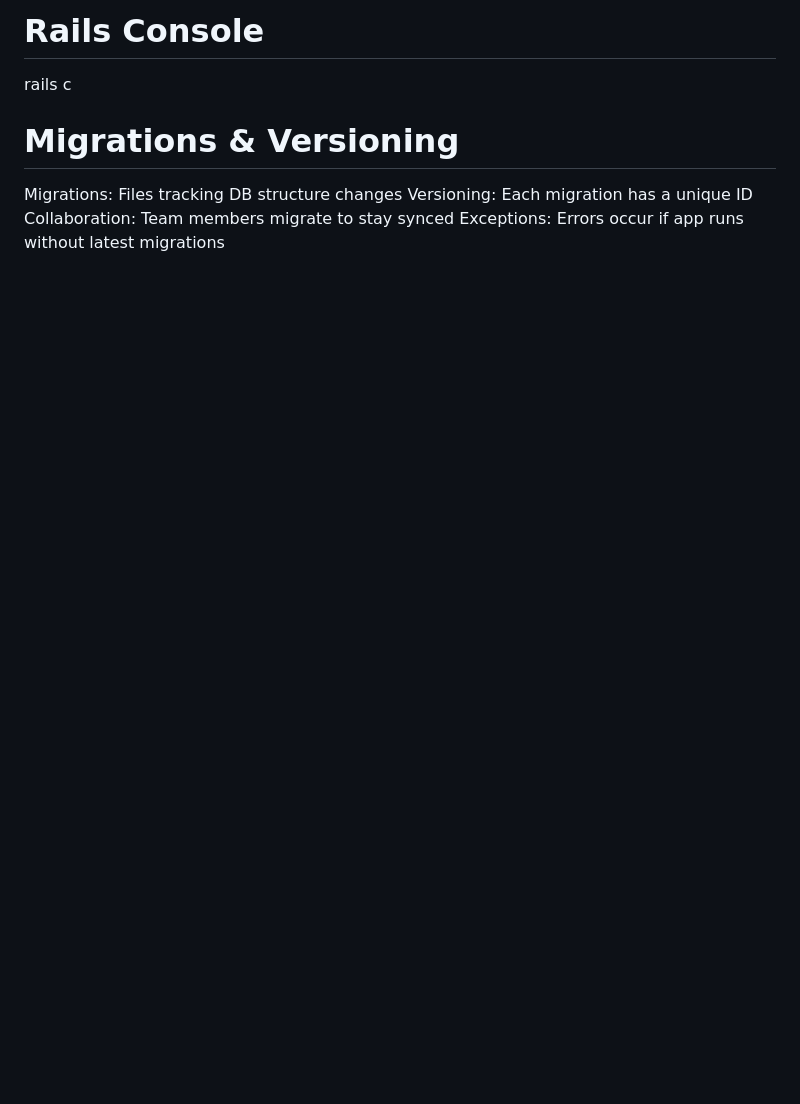
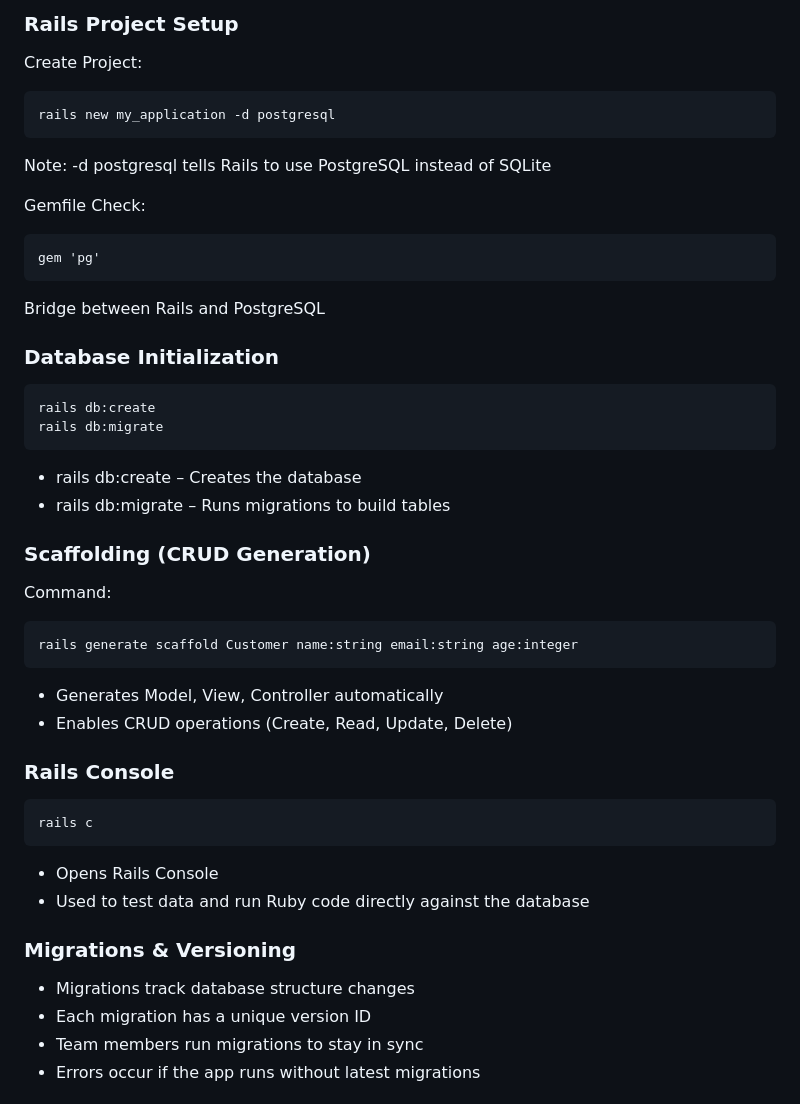
Before and after one commit to Dhaneshwari13/Ruby, a Markdown page: README.md, the part around one of its changes. GitHub-like rendering; blank space fills up the shorter version.

```diff
--- a/README.md
+++ b/README.md
@@ -53,10 +99,51 @@ Generates Model, View, Controller automatically Enables immediate CRUD (Create,
 
-# Rails Console
+<h3>Rails Project Setup</h3>
+<p>Create Project:</p>
+<pre>
+rails new my_application -d postgresql
+</pre>
+<p>Note: -d postgresql tells Rails to use PostgreSQL instead of SQLite</p>
+
+<p>Gemfile Check:</p>
+<pre>
+gem 'pg'
+</pre>
+<p>Bridge between Rails and PostgreSQL</p>
+
+<h3>Database Initialization</h3>
+<pre>
+rails db:create
+rails db:migrate
+</pre>
+<ul>
+  <li>rails db:create – Creates the database</li>
+  <li>rails db:migrate – Runs migrations to build tables</li>
+</ul>
+
+<h3>Scaffolding (CRUD Generation)</h3>
+<p>Command:</p>
+<pre>
+rails generate scaffold Customer name:string email:string age:integer
+</pre>
+<ul>
+  <li>Generates Model, View, Controller automatically</li>
+  <li>Enables CRUD operations (Create, Read, Update, Delete)</li>
+</ul>
+
+<h3>Rails Console</h3>
+<pre>
 rails c
+</pre>
+<ul>
+  <li>Opens Rails Console</li>
+  <li>Used to test data and run Ruby code directly against the database</li>
+</ul>
 
-# Migrations & Versioning
-Migrations: Files tracking DB structure changes
-Versioning: Each migration has a unique ID
-Collaboration: Team members migrate to stay synced
-Exceptions: Errors occur if app runs without latest migrations
+<h3>Migrations & Versioning</h3>
+<ul>
+  <li>Migrations track database structure changes</li>
+  <li>Each migration has a unique version ID</li>
+  <li>Team members run migrations to stay in sync</li>
+  <li>Errors occur if the app runs without latest migrations</li>
+</ul>
 
```
Also changed, not shown: other parts of README.md (+198 -130 lines).
